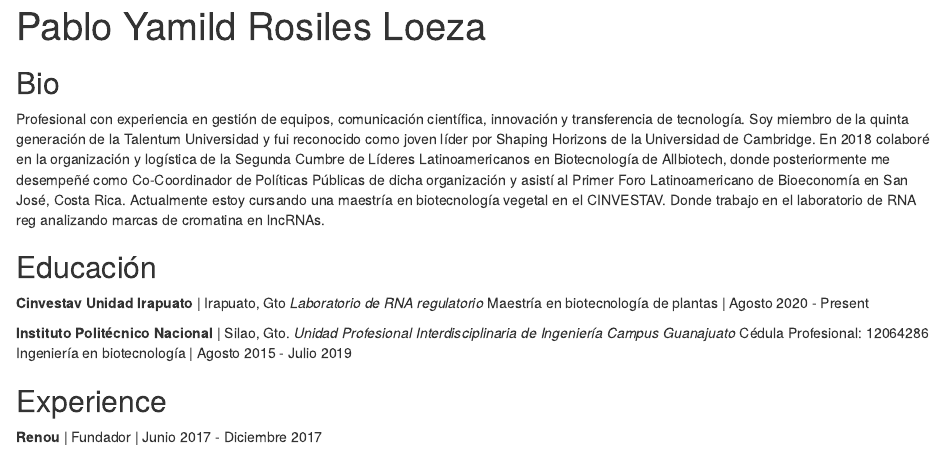
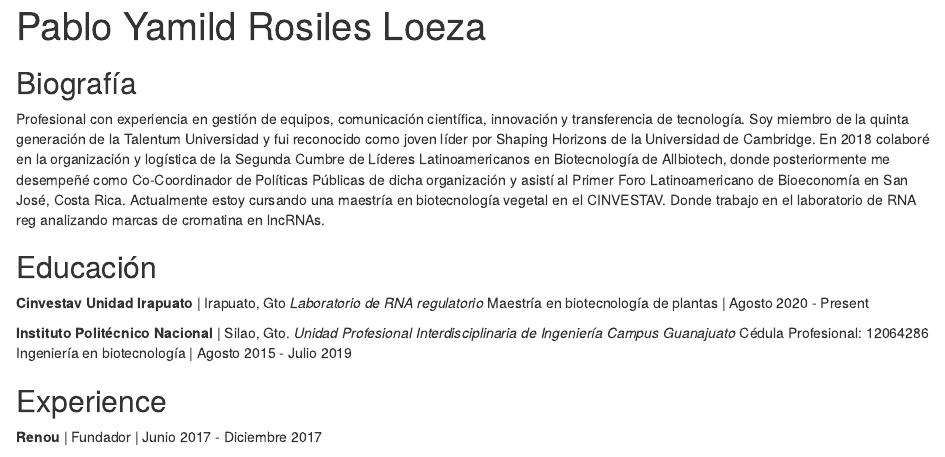
Before and after one commit to pyrosilesl97/pyrosilesl97.github.io, an R Markdown document (index.Rmd): the page in a window 1100 px wide, from its top. Rendered offline with R 4.5, knitr and Pandoc, with nearby package versions; drawn as R Markdown's standard HTML page in place of the format the file asks for.

```diff
--- a/index.Rmd
+++ b/index.Rmd
@@ -18,7 +18,7 @@
   postcards::trestles
 ---
 
-## Bio
+## Biografía
 Profesional con experiencia en gestión de equipos, comunicación científica, innovación y transferencia de tecnología. Soy miembro de la quinta generación de la Talentum Universidad y fui reconocido como joven líder por Shaping Horizons de la Universidad de Cambridge.
 En 2018 colaboré en la organización y logística de la Segunda Cumbre de Líderes Latinoamericanos en Biotecnología de Allbiotech, donde posteriormente me desempeñé como Co-Coordinador de Políticas Públicas de dicha organización y asistí al Primer Foro Latinoamericano de Bioeconomía en San José, Costa Rica.
 Actualmente estoy cursando una maestría en biotecnología vegetal en el CINVESTAV. Donde trabajo en el laboratorio de RNA reg analizando marcas de cromatina en lncRNAs.
```
